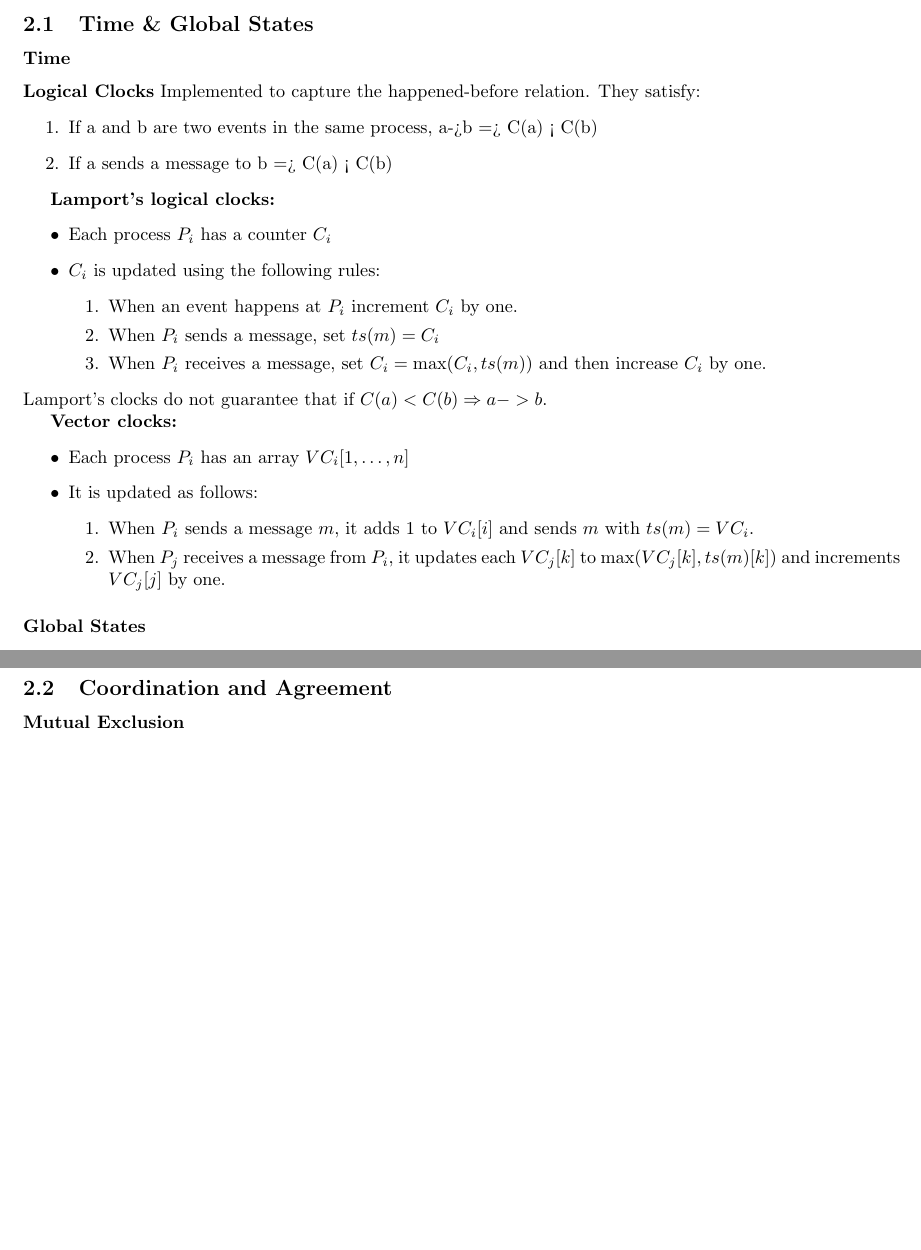
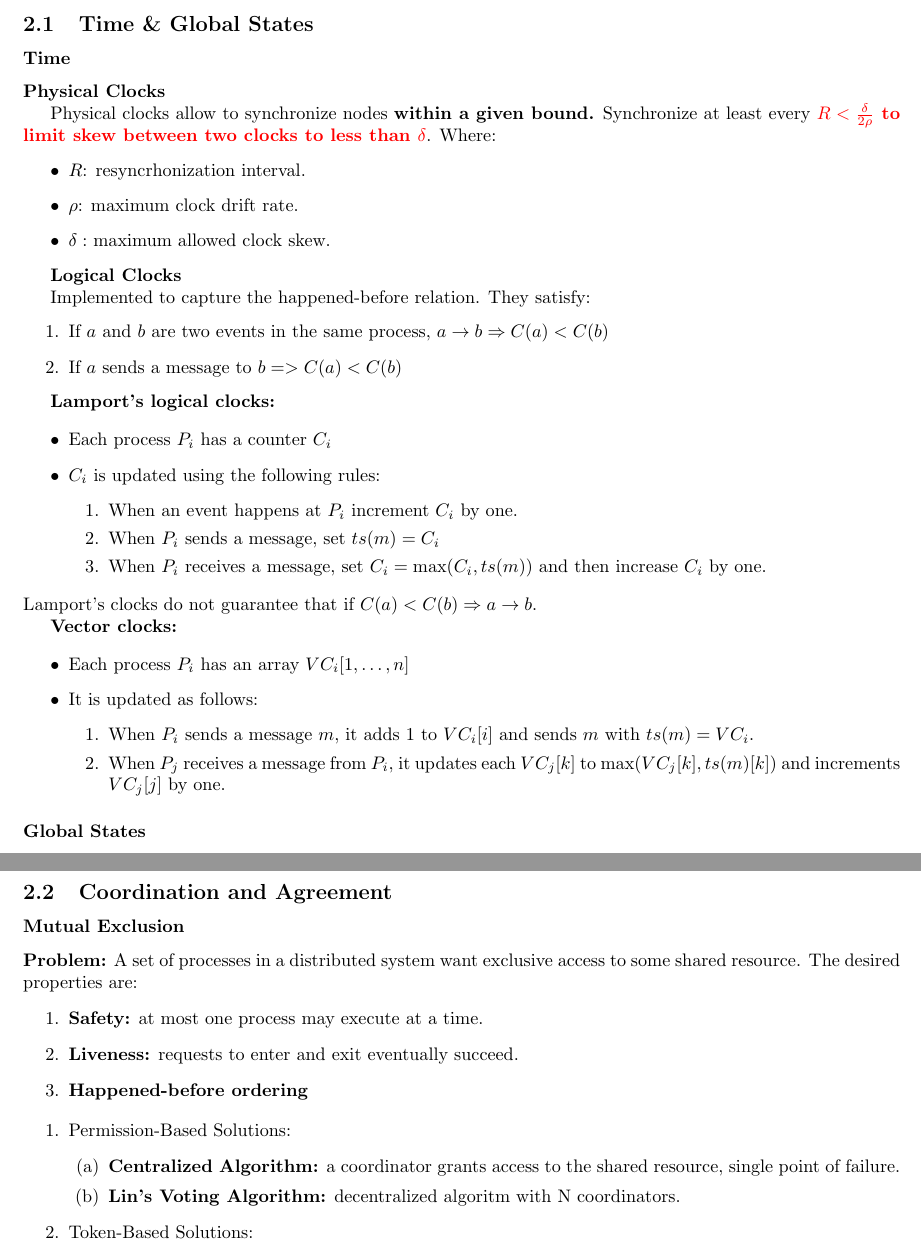
Before and after one commit to CSG-MAMME/notes, a LaTeX document (CPDS/DS/CPDS_DS_Notes.tex, which reads CPDS/DS/sections/distributed_algorithms.tex): two parts of pages 2 and 3 of 3 before the commit and two parts of pages 2 and 3 of 4 after it, joined at a grey line, cut so that both start at the same text, the shorter picture padded with empty space. Compiled offline with pdfLaTeX.

Commit message:
too much..

```diff
--- a/CPDS/DS/CPDS_DS_Notes.tex
+++ b/CPDS/DS/CPDS_DS_Notes.tex
@@ -2,6 +2,8 @@
 \usepackage[utf8]{inputenc}
 \usepackage{url}
 \usepackage{graphicx}
+\usepackage{color}
+\usepackage{amsmath}
 \usepackage[linkcolor=blue]{hyperref}
 \usepackage[a4paper, left=2cm, right=2cm, top=3cm, bottom=3cm]{geometry}
 
--- a/CPDS/DS/sections/distributed_algorithms.tex
+++ b/CPDS/DS/sections/distributed_algorithms.tex
@@ -2,14 +2,28 @@
 
 \subsection{Time \& Global States}
 \subsubsection*{Time}
+
+\textbf{Physical Clocks}
+
+Physical clocks allow to synchronize nodes \textbf{within a given bound.} Synchronize at least every \textbf{\textcolor{red}{$R < \frac{\delta}{2\rho}$ to limit skew between two clocks to less than $\delta$}}.
+Where:
+\begin{itemize}
+    \item $R$: resyncrhonization interval.
+    \item $\rho$: maximum clock drift rate.
+    \item $\delta:$ maximum allowed clock skew.
+\end{itemize}
+
+
 \textbf{Logical Clocks}
+
 Implemented to capture the happened-before relation. They satisfy:
 \begin{enumerate}
-    \item If a and b are two events in the same process, a->b => C(a) < C(b)
-    \item If a sends a message to b => C(a) < C(b)
+    \item If $a$ and $b$ are two events in the same process, $a \rightarrow b \Rightarrow C(a) < C(b)$
+    \item If $a$ sends a message to $b => C(a) < C(b)$
 \end{enumerate}
 
 \textbf{Lamport's logical clocks:}
+
 \begin{itemize}
     \item Each process $P_i$ has a counter $C_i$
     \item $C_i$ is updated using the following rules:
@@ -19,9 +33,10 @@ Implemented to capture the happened-before relation. They satisfy:
         \item When $P_i$ receives a message, set $C_i = \max(C_i, ts(m))$ and then increase $C_i$ by one.
     \end{enumerate}
 \end{itemize}
-Lamport's clocks do not guarantee that if $C(a) < C(b) \Rightarrow a -> b$.
+Lamport's clocks do not guarantee that if $C(a) < C(b) \Rightarrow a \rightarrow b$.
 
 \textbf{Vector clocks:}
+
 \begin{itemize}
     \item Each process $P_i$ has an array $VC_i [ 1, \dots, n ]$
     \item It is updated as follows:
@@ -67,6 +82,24 @@ A \textbf{global state predicate}, $\varphi$ is a property that is either true o
 
 \subsubsection*{Mutual Exclusion}
 
+\textbf{Problem:} A set of processes in a distributed system want exclusive access to some shared resource.
+The desired properties are:
+\begin{enumerate}
+    \item \textbf{Safety:} at most one process may execute at a time.
+    \item \textbf{Liveness:} requests to enter and exit eventually succeed.
+    \item \textbf{Happened-before ordering}
+\end{enumerate}
+
+\begin{enumerate}
+    \item Permission-Based Solutions:
+    \begin{enumerate}
+        \item \textbf{Centralized Algorithm:} a coordinator grants access to the shared resource, single point of failure.
+        \item \textbf{Lin's Voting Algorithm:} decentralized algoritm with N coordinators.
+    \end{enumerate}
+    \item Token-Based Solutions:
+    \begin{enumerate}
+    \end{enumerate}
+\end{enumerate}
 \subsubsection*{Election Algorithms}
 
 \subsubsection*{Multicast Communications}
```
Also changed, not shown: CPDS/DS/CPDS_DS_Notes.pdf, 2 other files.
